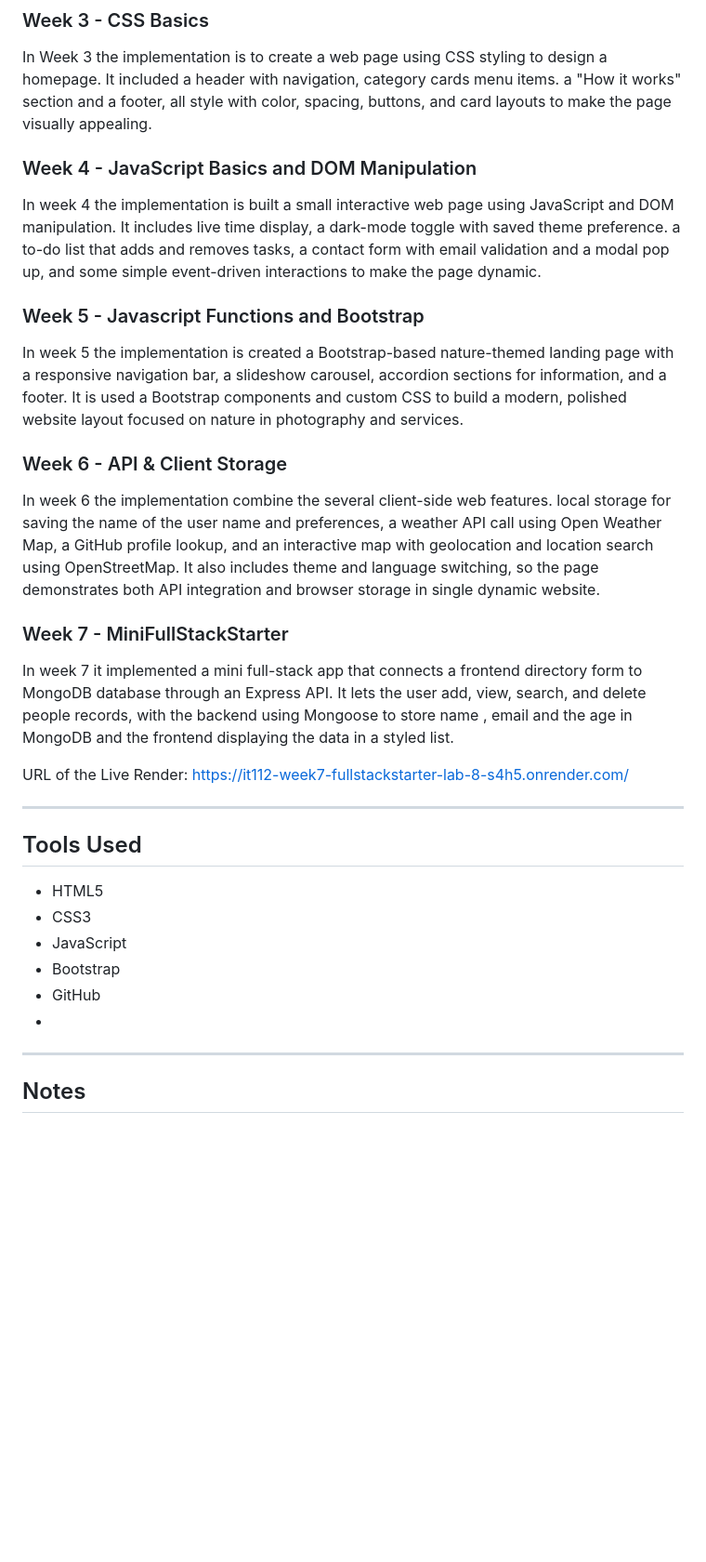
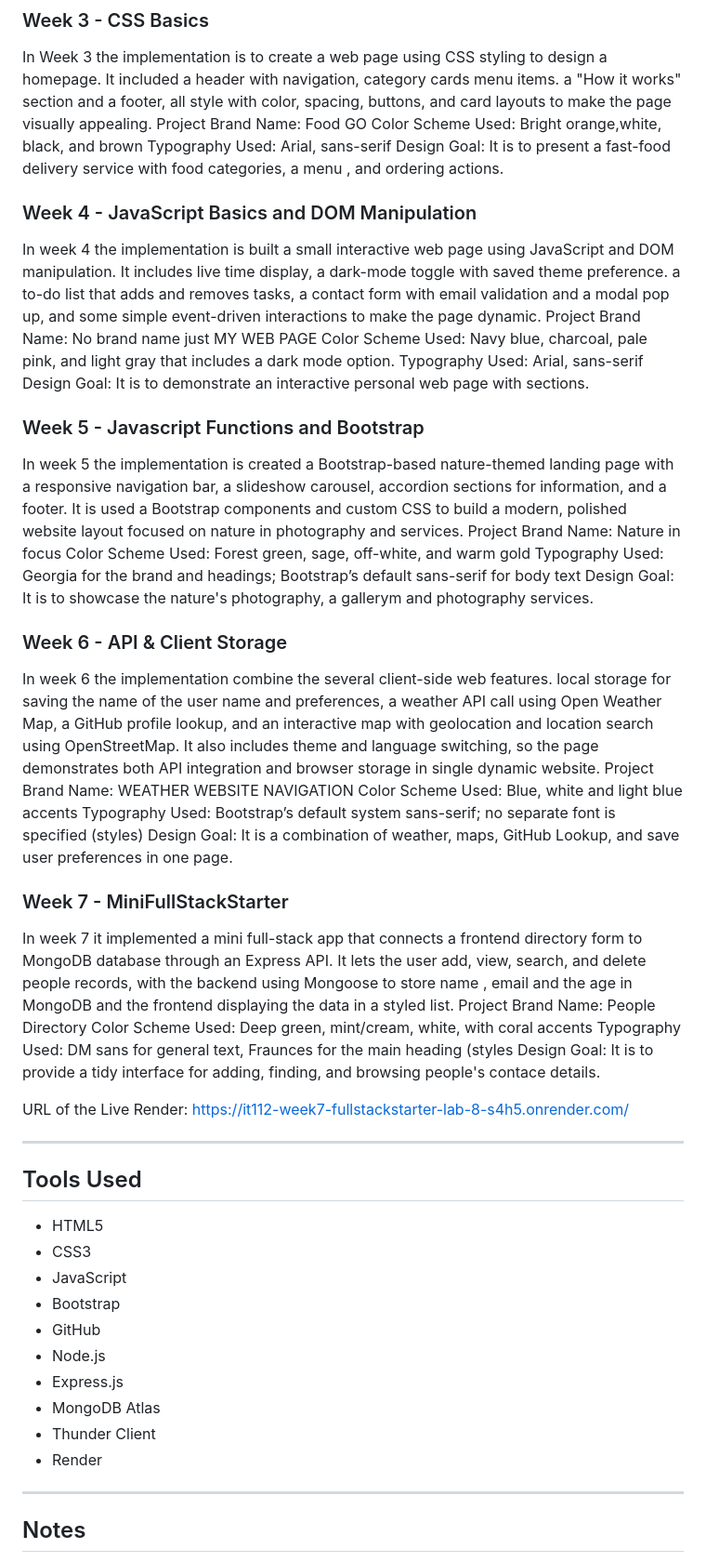
Before and after one commit to hethanieayendehagosojos/WebSys-HagosojosHethanie-2A, a Markdown page: README.md, the part around the change. Shown at 93% size. Drawn GitHub-style; blank space fills up the shorter version.

```diff
--- a/README.md
+++ b/README.md
@@ -39,18 +39,38 @@ In Week 2 implementation it focuses on semantic HTML and multimedia content, usi
 
 ### Week 3 - CSS Basics
 In Week 3 the implementation is to create a web page using CSS styling to design a homepage. It included a header with navigation, category cards menu items. a "How it works" section and a footer, all style with color, spacing, buttons, and card layouts to make the page visually appealing.
+Project Brand Name: Food GO
+Color Scheme Used: Bright orange,white, black, and brown
+Typography Used: Arial, sans-serif
+Design Goal: It is to present a fast-food delivery service with food categories, a menu , and ordering actions.
 
 ### Week 4 - JavaScript Basics and DOM Manipulation
 In week 4 the implementation is built a small interactive web page using JavaScript and DOM manipulation. It includes live time display, a dark-mode toggle with saved theme preference. a to-do list that adds and removes tasks, a contact form with email validation and a modal pop up, and some simple event-driven interactions to make the page dynamic.
+Project Brand Name: No brand name just MY WEB PAGE
+Color Scheme Used: Navy blue, charcoal, pale pink, and light gray that includes a dark mode option.
+Typography Used: Arial, sans-serif
+Design Goal: It is to demonstrate an interactive personal web page with sections.
 
 ### Week 5 - Javascript Functions and Bootstrap
 In week 5 the implementation is created a Bootstrap-based nature-themed landing page with a responsive navigation bar, a slideshow carousel, accordion sections for information, and a footer. It is used a Bootstrap components and custom CSS to build a modern, polished website layout focused on nature in photography and services.
+Project Brand Name: Nature in focus
+Color Scheme Used: Forest green, sage, off-white, and warm gold
+Typography Used: Georgia for the brand and headings; Bootstrap’s default sans-serif for body text
+Design Goal: It is to showcase the nature's photography, a gallerym and photography services.
 
 ### Week 6 - API & Client Storage
 In week 6 the implementation combine the several client-side web features. local storage for saving the name of the user name and preferences, a weather API call using Open Weather Map, a GitHub profile lookup, and an interactive map with geolocation and location search using OpenStreetMap. It also includes theme and language switching, so the page demonstrates both API integration and browser storage in single dynamic website.
+Project Brand Name: WEATHER WEBSITE NAVIGATION
+Color Scheme Used: Blue, white and light blue accents
+Typography Used: Bootstrap’s default system sans-serif; no separate font is specified (styles)
+Design Goal: It is a combination of weather, maps, GitHub Lookup, and save user preferences in one page.
 
 ### Week 7 - MiniFullStackStarter
 In week 7 it implemented a mini full-stack app that connects a frontend directory form to MongoDB database through an Express API. It lets the user add, view, search, and delete people records, with the backend using Mongoose to store name , email and the age in MongoDB and the frontend displaying the data in a styled list.
+Project Brand Name: People Directory
+Color Scheme Used: Deep green, mint/cream, white, with coral accents
+Typography Used: DM sans for general text, Fraunces for the main heading (styles
+Design Goal: It is to provide a tidy interface for adding, finding, and browsing people's contace details.
 
 URL of the Live Render: https://it112-week7-fullstackstarter-lab-8-s4h5.onrender.com/
 
@@ -62,7 +82,11 @@ URL of the Live Render: https://it112-week7-fullstackstarter-lab-8-s4h5.onrender
 - JavaScript
 - Bootstrap
 - GitHub
--
+- Node.js
+- Express.js
+- MongoDB Atlas
+- Thunder Client
+- Render
 ---
 
 ## Notes
```
